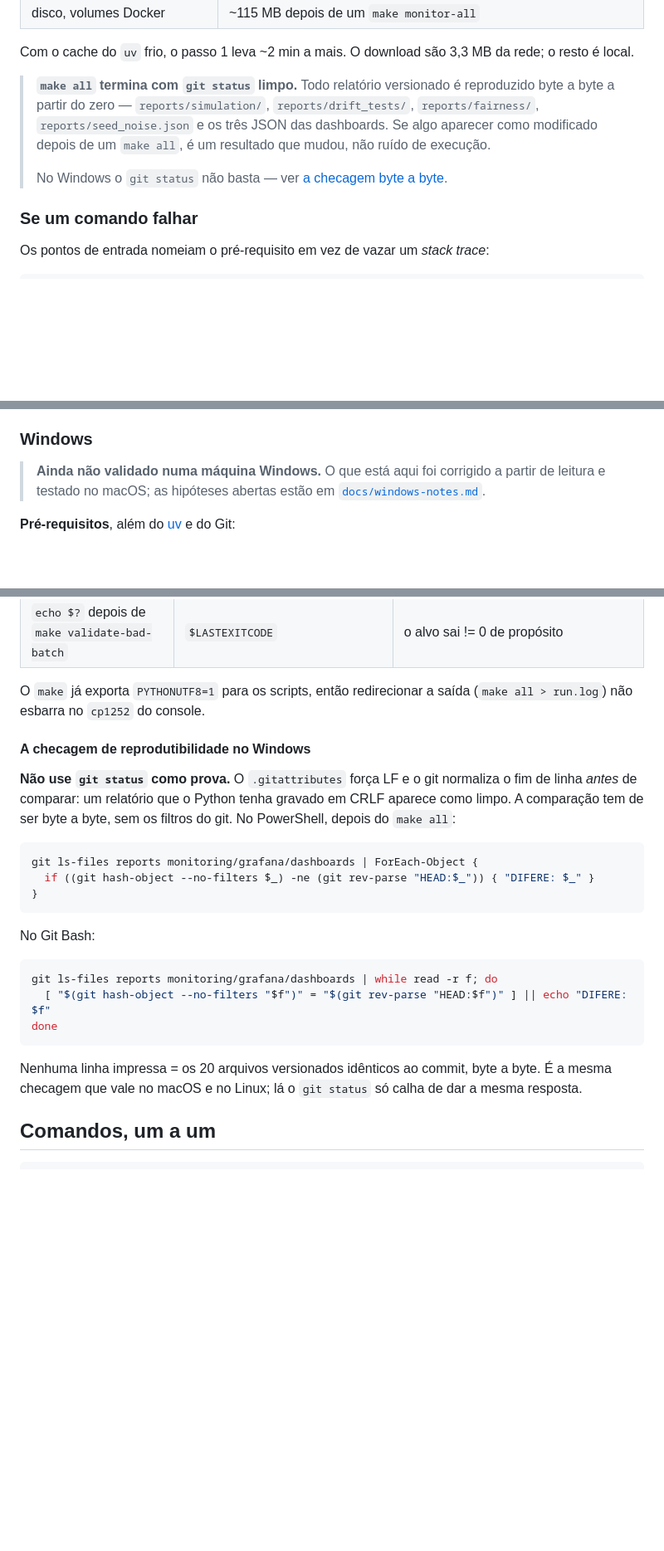
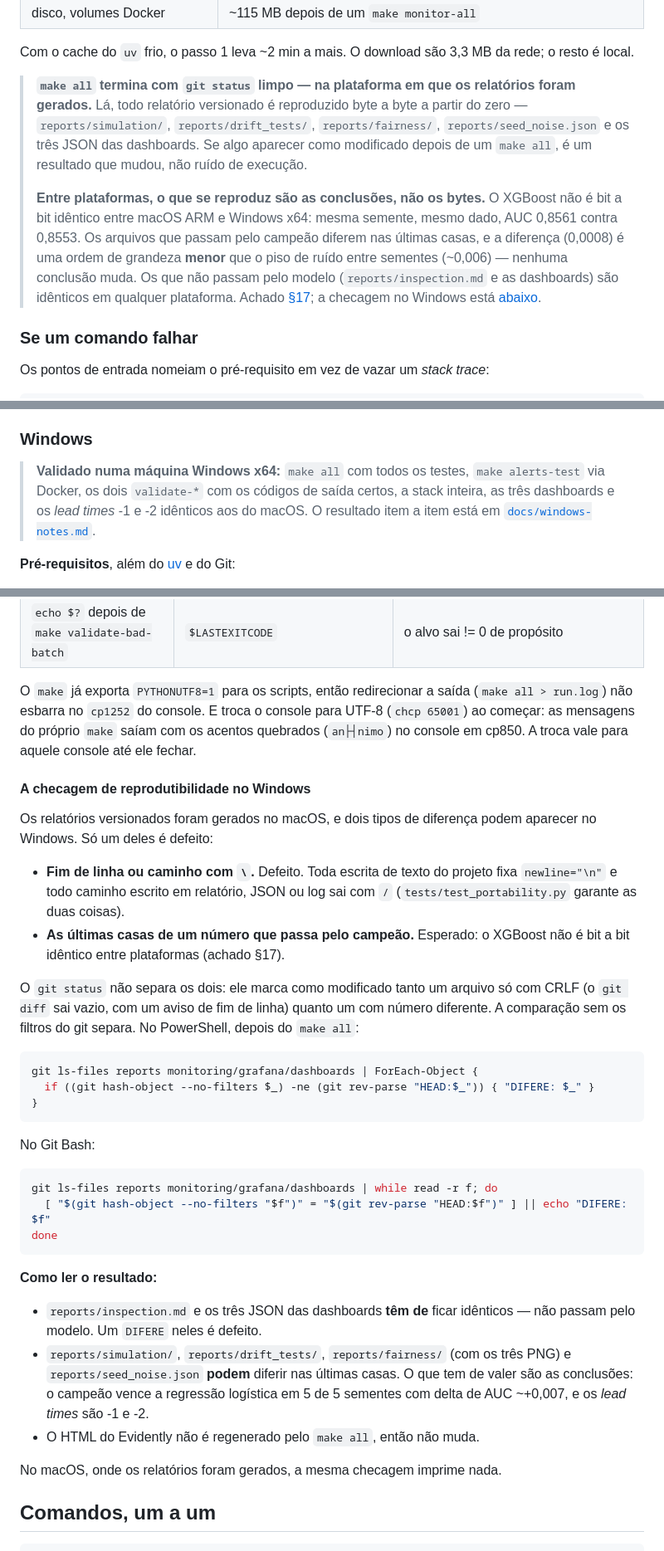
Before and after one commit to rafaneder-maiorino/tech-challenge-fase4, a Markdown page: README.md, 3 parts joined by grey strips. Shown at 83% size. Rendered like a GitHub page; blank space fills up the shorter version.

````diff
--- a/README.md
+++ b/README.md
@@ -109,14 +109,22 @@ Num MacBook (Apple Silicon), clone limpo, do zero:
 Com o cache do `uv` frio, o passo 1 leva ~2 min a mais. O download são 3,3 MB
 da rede; o resto é local.
 
-> **`make all` termina com `git status` limpo.** Todo relatório versionado é
-> reproduzido byte a byte a partir do zero — `reports/simulation/`,
-> `reports/drift_tests/`, `reports/fairness/`, `reports/seed_noise.json` e os
-> três JSON das dashboards. Se algo aparecer como modificado depois de um
-> `make all`, é um resultado que mudou, não ruído de execução.
+> **`make all` termina com `git status` limpo — na plataforma em que os
+> relatórios foram gerados.** Lá, todo relatório versionado é reproduzido byte a
+> byte a partir do zero — `reports/simulation/`, `reports/drift_tests/`,
+> `reports/fairness/`, `reports/seed_noise.json` e os três JSON das dashboards.
+> Se algo aparecer como modificado depois de um `make all`, é um resultado que
+> mudou, não ruído de execução.
 >
-> No Windows o `git status` não basta — ver
-> [a checagem byte a byte](#a-checagem-de-reprodutibilidade-no-windows).
+> **Entre plataformas, o que se reproduz são as conclusões, não os bytes.** O
+> XGBoost não é bit a bit idêntico entre macOS ARM e Windows x64: mesma
+> semente, mesmo dado, AUC 0,8561 contra 0,8553. Os arquivos que passam pelo
+> campeão diferem nas últimas casas, e a diferença (0,0008) é uma ordem de
+> grandeza **menor** que o piso de ruído entre sementes (~0,006) — nenhuma
+> conclusão muda. Os que não passam pelo modelo (`reports/inspection.md` e as
+> dashboards) são idênticos em qualquer plataforma. Achado
+> [§17](docs/findings.md); a checagem no Windows está
+> [abaixo](#a-checagem-de-reprodutibilidade-no-windows).
 
 ### Se um comando falhar
 
@@ -141,8 +149,10 @@ Ou rode `make all`, que faz a cadeia inteira na ordem certa.
 
 ### Windows
 
-> **Ainda não validado numa máquina Windows.** O que está aqui foi corrigido a
-> partir de leitura e testado no macOS; as hipóteses abertas estão em
+> **Validado numa máquina Windows x64:** `make all` com todos os testes,
+> `make alerts-test` via Docker, os dois `validate-*` com os códigos de saída
+> certos, a stack inteira, as três dashboards e os *lead times* -1 e -2
+> idênticos aos do macOS. O resultado item a item está em
 > [`docs/windows-notes.md`](docs/windows-notes.md).
 
 **Pré-requisitos**, além do [uv](https://docs.astral.sh/uv/) e do Git:
@@ -171,14 +181,26 @@ Ou rode `make all`, que faz a cadeia inteira na ordem certa.
 | `echo $?` depois de `make validate-bad-batch` | `$LASTEXITCODE` | o alvo sai != 0 de propósito |
 
 O `make` já exporta `PYTHONUTF8=1` para os scripts, então redirecionar a saída
-(`make all > run.log`) não esbarra no `cp1252` do console.
+(`make all > run.log`) não esbarra no `cp1252` do console. E troca o console
+para UTF-8 (`chcp 65001`) ao começar: as mensagens do próprio `make` saíam com
+os acentos quebrados (`an├┤nimo`) no console em cp850. A troca vale para aquele
+console até ele fechar.
 
 #### A checagem de reprodutibilidade no Windows
 
-**Não use `git status` como prova.** O `.gitattributes` força LF e o git
-normaliza o fim de linha *antes* de comparar: um relatório que o Python tenha
-gravado em CRLF aparece como limpo. A comparação tem de ser byte a byte, sem
-os filtros do git. No PowerShell, depois do `make all`:
+Os relatórios versionados foram gerados no macOS, e dois tipos de diferença
+podem aparecer no Windows. Só um deles é defeito:
+
+- **Fim de linha ou caminho com `\`.** Defeito. Toda escrita de texto do
+  projeto fixa `newline="\n"` e todo caminho escrito em relatório, JSON ou log
+  sai com `/` (`tests/test_portability.py` garante as duas coisas).
+- **As últimas casas de um número que passa pelo campeão.** Esperado: o XGBoost
+  não é bit a bit idêntico entre plataformas (achado §17).
+
+O `git status` não separa os dois: ele marca como modificado tanto um arquivo
+só com CRLF (o `git diff` sai vazio, com um aviso de fim de linha) quanto um
+com número diferente. A comparação sem os filtros do git separa. No
+PowerShell, depois do `make all`:
 
 ```powershell
 git ls-files reports monitoring/grafana/dashboards | ForEach-Object {
@@ -194,9 +216,17 @@ git ls-files reports monitoring/grafana/dashboards | while read -r f; do
 done
 ```
 
-Nenhuma linha impressa = os 20 arquivos versionados idênticos ao commit, byte a
-byte. É a mesma checagem que vale no macOS e no Linux; lá o `git status` só
-calha de dar a mesma resposta.
+**Como ler o resultado:**
+
+- `reports/inspection.md` e os três JSON das dashboards **têm de** ficar
+  idênticos — não passam pelo modelo. Um `DIFERE` neles é defeito.
+- `reports/simulation/`, `reports/drift_tests/`, `reports/fairness/` (com os
+  três PNG) e `reports/seed_noise.json` **podem** diferir nas últimas casas. O
+  que tem de valer são as conclusões: o campeão vence a regressão logística em
+  5 de 5 sementes com delta de AUC ~+0,007, e os *lead times* são -1 e -2.
+- O HTML do Evidently não é regenerado pelo `make all`, então não muda.
+
+No macOS, onde os relatórios foram gerados, a mesma checagem imprime nada.
 
 ## Comandos, um a um
 
````
Also changed, not shown: other parts of README.md (+2 -2 lines), docs/findings.md (+68 -0 lines), docs/windows-notes.md (+58 -53 lines).
